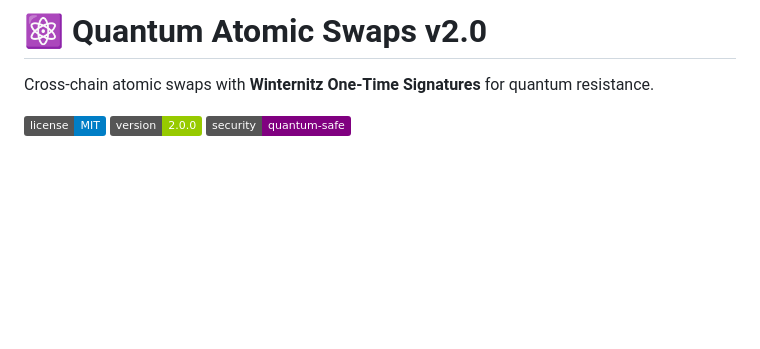
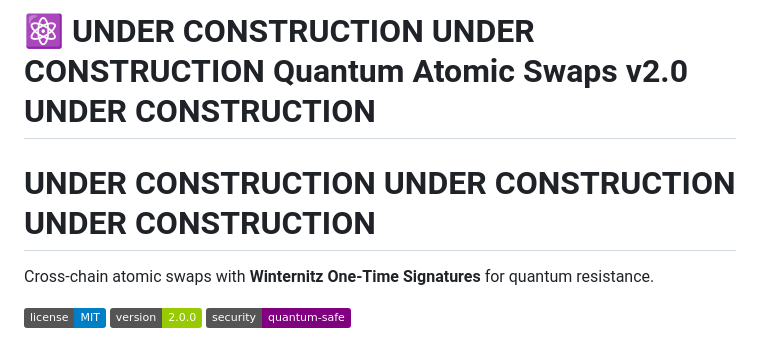
Before and after one commit to agreatopportunity/Quantum-Bitcoin-Atomic-Swaps-, a Markdown page: README.md, the part around the change. Rendered like a GitHub page; badges without logos; blank space fills up the shorter version.

```diff
--- a/README.md
+++ b/README.md
@@ -1,4 +1,5 @@
-# ⚛️ Quantum Atomic Swaps v2.0
+# ⚛️ UNDER CONSTRUCTION UNDER CONSTRUCTION Quantum Atomic Swaps v2.0 UNDER CONSTRUCTION
+# UNDER CONSTRUCTION UNDER CONSTRUCTION UNDER CONSTRUCTION
 
 Cross-chain atomic swaps with **Winternitz One-Time Signatures** for quantum resistance.
 
```
